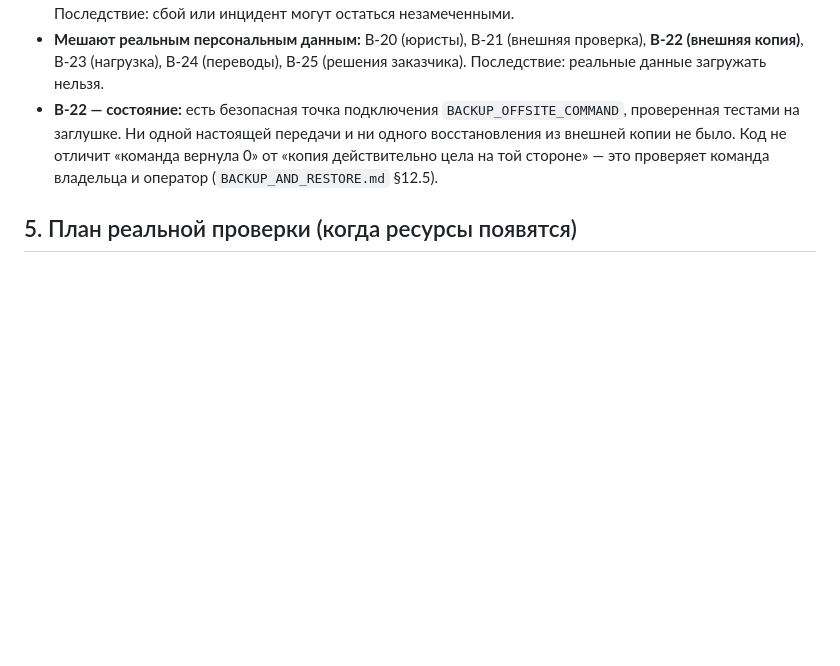
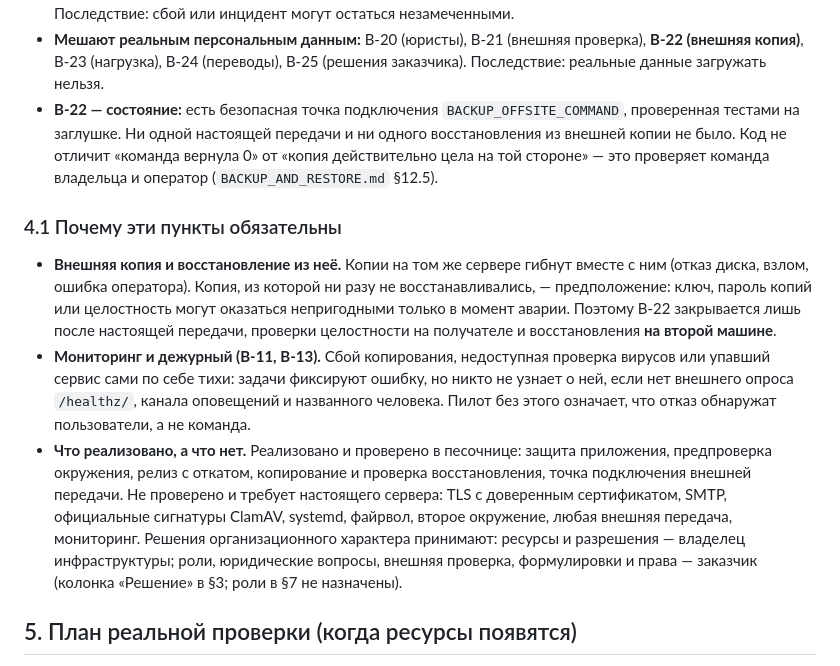
Before and after one commit to XasaNXoN96/Project_Talim, a Markdown page: docs/OWNER_HANDOFF.md, the part around the change. Rendered like a GitHub page; blank space fills up the shorter version.

Commit message:
Docs: offsite output handling, outcome table, why external copy and monitoring are mandatory
Co-Authored-By: Claude Sonnet 5.5 <noreply@anthropic.com>
Claude-Session: https://claude.ai/code/session_01Tyxgkmdz6mDyMon97mgAGs

```diff
--- a/docs/OWNER_HANDOFF.md
+++ b/docs/OWNER_HANDOFF.md
@@ -51,6 +51,11 @@
 * **Мешают реальным персональным данным:** B-20 (юристы), B-21 (внешняя проверка), **B-22 (внешняя копия)**, B-23 (нагрузка), B-24 (переводы), B-25 (решения заказчика). Последствие: реальные данные загружать нельзя.
 * **B-22 — состояние:** есть безопасная точка подключения `BACKUP_OFFSITE_COMMAND`, проверенная тестами на заглушке. Ни одной настоящей передачи и ни одного восстановления из внешней копии не было. Код не отличит «команда вернула 0» от «копия действительно цела на той стороне» — это проверяет команда владельца и оператор (`BACKUP_AND_RESTORE.md` §12.5).
 
+### 4.1 Почему эти пункты обязательны
+* **Внешняя копия и восстановление из неё.** Копии на том же сервере гибнут вместе с ним (отказ диска, взлом, ошибка оператора). Копия, из которой ни разу не восстанавливались, — предположение: ключ, пароль копий или целостность могут оказаться непригодными только в момент аварии. Поэтому B-22 закрывается лишь после настоящей передачи, проверки целостности на получателе и восстановления **на второй машине**.
+* **Мониторинг и дежурный (B-11, B-13).** Сбой копирования, недоступная проверка вирусов или упавший сервис сами по себе тихи: задачи фиксируют ошибку, но никто не узнает о ней, если нет внешнего опроса `/healthz/`, канала оповещений и названного человека. Пилот без этого означает, что отказ обнаружат пользователи, а не команда.
+* **Что реализовано, а что нет.** Реализовано и проверено в песочнице: защита приложения, предпроверка окружения, релиз с откатом, копирование и проверка восстановления, точка подключения внешней передачи. Не проверено и требует настоящего сервера: TLS с доверенным сертификатом, SMTP, официальные сигнатуры ClamAV, systemd, файрвол, второе окружение, любая внешняя передача, мониторинг. Решения организационного характера принимают: ресурсы и разрешения — владелец инфраструктуры; роли, юридические вопросы, внешняя проверка, формулировки и права — заказчик (колонка «Решение» в §3; роли в §7 не назначены).
+
 ## 5. План реальной проверки (когда ресурсы появятся)
 Все шаги выполняются оператором на ВМ; результат записывается вне Git (дата, кто, результат). Остановка по критериям `STAGING_OPERATOR_CHECKLIST.md` §0 и §12.
 | Область | Проверка | Ожидаемый результат |
```
Also changed, not shown: docs/BACKUP_AND_RESTORE.md (+1 -1 lines).
